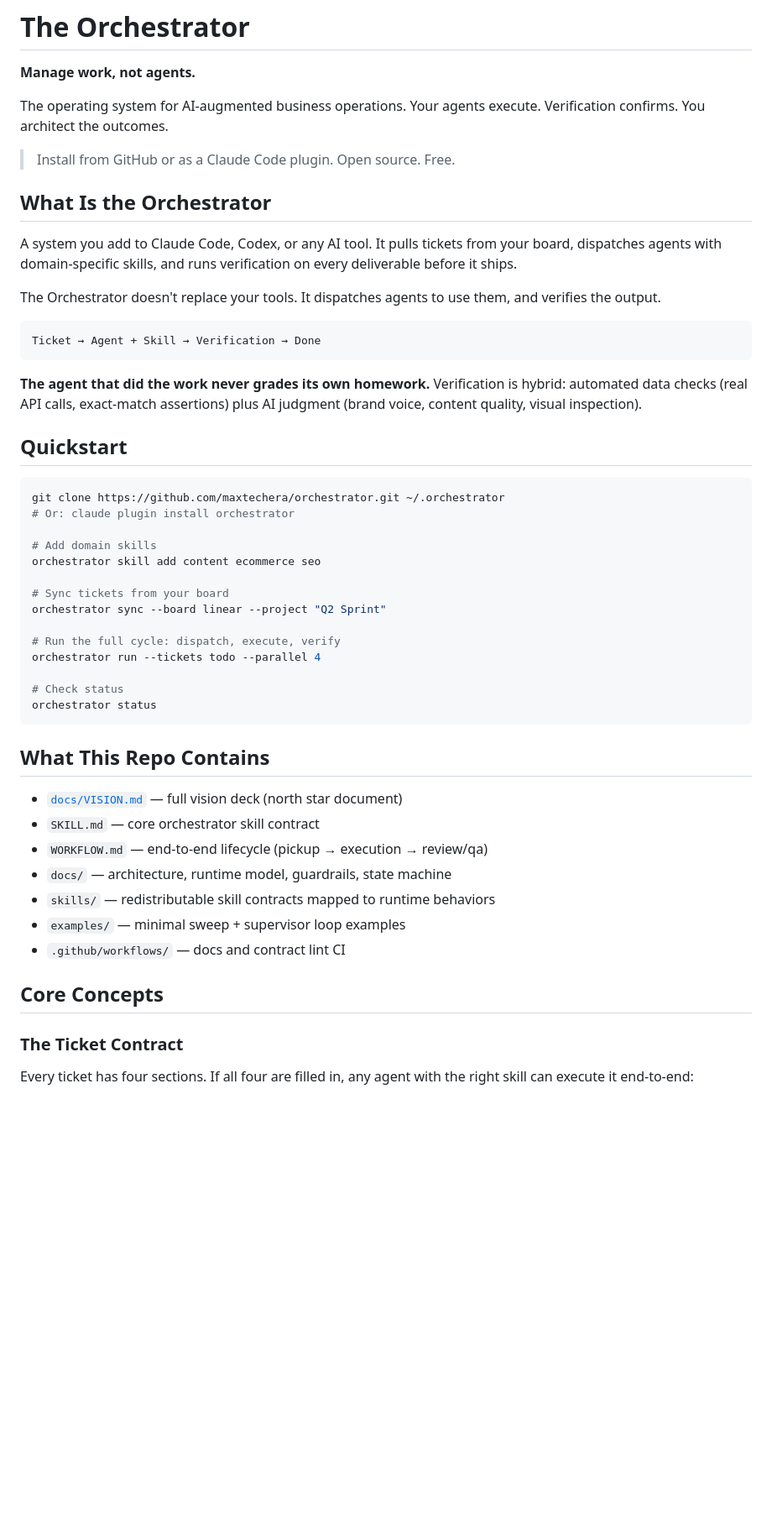
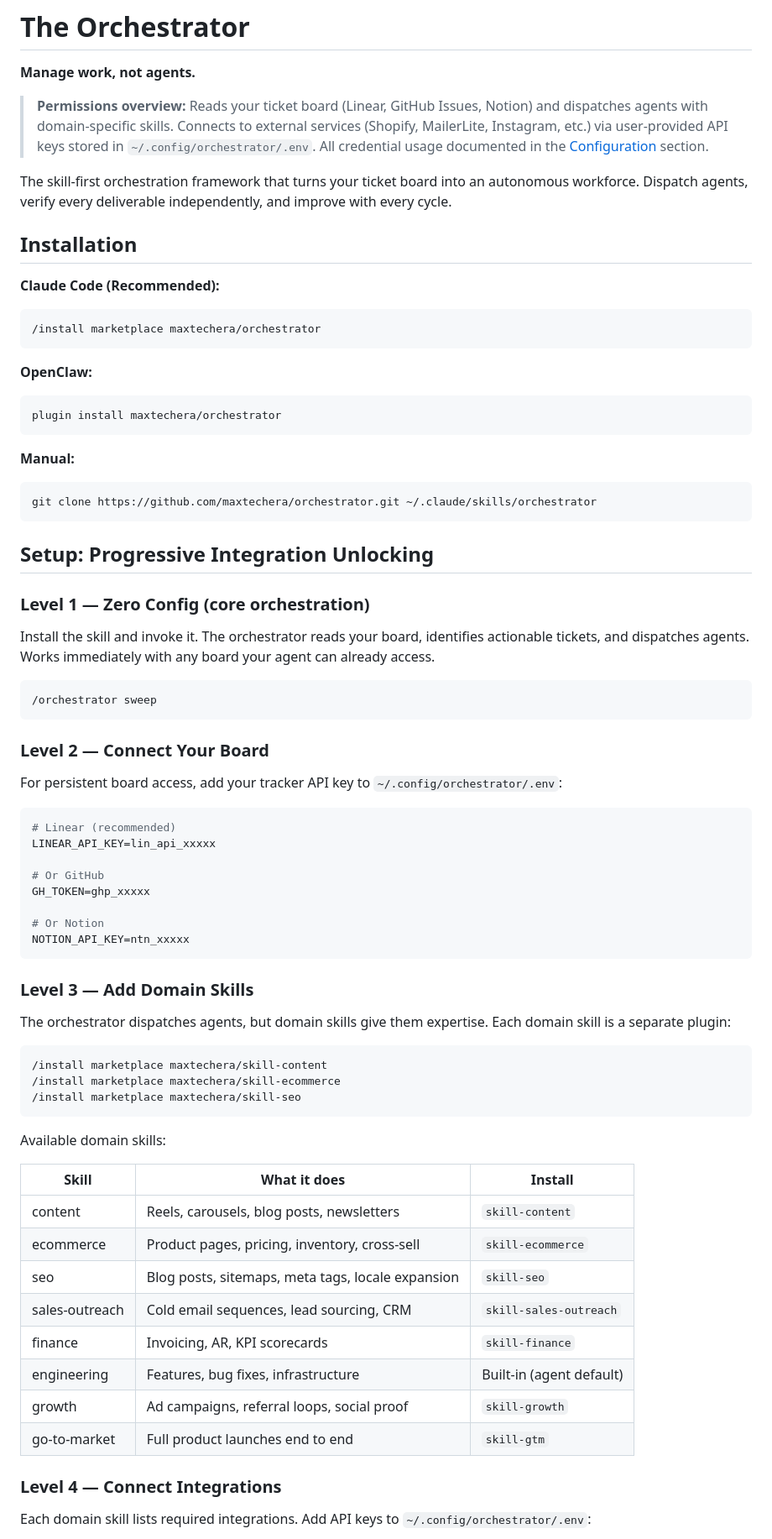
Before and after one commit to maxtechera/orchestrator, a Markdown page: README.md, the part around one of its changes. Shown at 84% size. Rendered like a GitHub page; blank space fills up the shorter version.

````diff
--- a/README.md
+++ b/README.md
@@ -2,53 +2,76 @@
 
 **Manage work, not agents.**
 
-The operating system for AI-augmented business operations. Your agents execute. Verification confirms. You architect the outcomes.
+> **Permissions overview:** Reads your ticket board (Linear, GitHub Issues, Notion) and dispatches agents with domain-specific skills. Connects to external services (Shopify, MailerLite, Instagram, etc.) via user-provided API keys stored in `~/.config/orchestrator/.env`. All credential usage documented in the [Configuration](#configuration) section.
 
-> Install from GitHub or as a Claude Code plugin. Open source. Free.
+The skill-first orchestration framework that turns your ticket board into an autonomous workforce. Dispatch agents, verify every deliverable independently, and improve with every cycle.
 
-## What Is the Orchestrator
+## Installation
 
-A system you add to Claude Code, Codex, or any AI tool. It pulls tickets from your board, dispatches agents with domain-specific skills, and runs verification on every deliverable before it ships.
+**Claude Code (Recommended):**
+```
+/install marketplace maxtechera/orchestrator
+```
 
-The Orchestrator doesn't replace your tools. It dispatches agents to use them, and verifies the output.
+**OpenClaw:**
+```
+plugin install maxtechera/orchestrator
+```
+
+**Manual:**
+```bash
+git clone https://github.com/maxtechera/orchestrator.git ~/.claude/skills/orchestrator
+```
+
+## Setup: Progressive Integration Unlocking
+
+### Level 1 — Zero Config (core orchestration)
+
+Install the skill and invoke it. The orchestrator reads your board, identifies actionable tickets, and dispatches agents. Works immediately with any board your agent can already access.
 
 ```
-Ticket → Agent + Skill → Verification → Done
+/orchestrator sweep
 ```
 
-**The agent that did the work never grades its own homework.** Verification is hybrid: automated data checks (real API calls, exact-match assertions) plus AI judgment (brand voice, content quality, visual inspection).
+### Level 2 — Connect Your Board
 
-## Quickstart
+For persistent board access, add your tracker API key to `~/.config/orchestrator/.env`:
 
 ```bash
-git clone https://github.com/maxtechera/orchestrator.git ~/.orchestrator
-# Or: claude plugin install orchestrator
+# Linear (recommended)
+LINEAR_API_KEY=lin_api_xxxxx
 
-# Add domain skills
-orchestrator skill add content ecommerce seo
+# Or GitHub
+GH_TOKEN=ghp_xxxxx
 
-# Sync tickets from your board
-orchestrator sync --board linear --project "Q2 Sprint"
-
-# Run the full cycle: dispatch, execute, verify
-orchestrator run --tickets todo --parallel 4
-
-# Check status
-orchestrator status
+# Or Notion
+NOTION_API_KEY=ntn_xxxxx
 ```
 
-## What This Repo Contains
+### Level 3 — Add Domain Skills
 
-- [`docs/VISION.md`](docs/VISION.md) — full vision deck (north star document)
-- `SKILL.md` — core orchestrator skill contract
-- `WORKFLOW.md` — end-to-end lifecycle (pickup → execution → review/qa)
-- `docs/` — architecture, runtime model, guardrails, state machine
-- `skills/` — redistributable skill contracts mapped to runtime behaviors
-- `examples/` — minimal sweep + supervisor loop examples
-- `.github/workflows/` — docs and contract lint CI
+The orchestrator dispatches agents, but domain skills give them expertise. Each domain skill is a separate plugin:
 
-## Core Concepts
+```
+/install marketplace maxtechera/skill-content
+/install marketplace maxtechera/skill-ecommerce
+/install marketplace maxtechera/skill-seo
+```
 
-### The Ticket Contract
+Available domain skills:
 
-Every ticket has four sections. If all four are filled in, any agent with the right skill can execute it end-to-end:
+| Skill | What it does | Install |
+|-------|-------------|---------|
+| content | Reels, carousels, blog posts, newsletters | `skill-content` |
+| ecommerce | Product pages, pricing, inventory, cross-sell | `skill-ecommerce` |
+| seo | Blog posts, sitemaps, meta tags, locale expansion | `skill-seo` |
+| sales-outreach | Cold email sequences, lead sourcing, CRM | `skill-sales-outreach` |
+| finance | Invoicing, AR, KPI scorecards | `skill-finance` |
+| engineering | Features, bug fixes, infrastructure | Built-in (agent default) |
+| growth | Ad campaigns, referral loops, social proof | `skill-growth` |
+| go-to-market | Full product launches end to end | `skill-gtm` |
+
+### Level 4 — Connect Integrations
+
+Each domain skill lists required integrations. Add API keys to `~/.config/orchestrator/.env`:
+
````
Also changed, not shown: other parts of README.md (+114 -14 lines), SKILL.md (+41 -2 lines), docs/VISION.md (+20 -31 lines).
